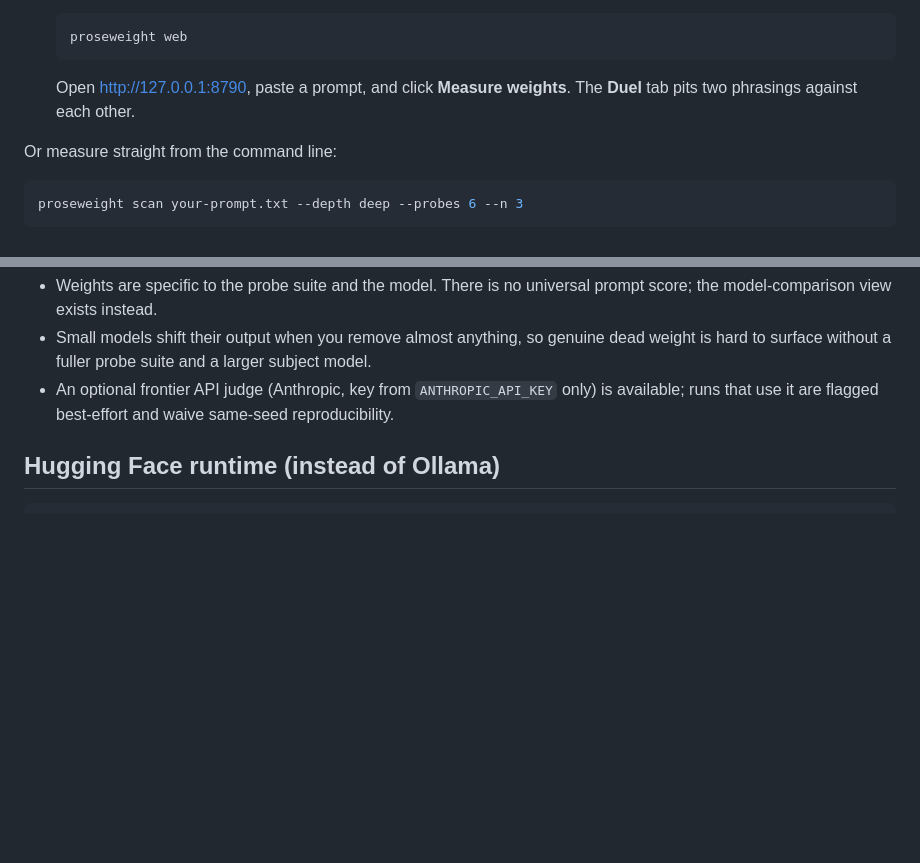
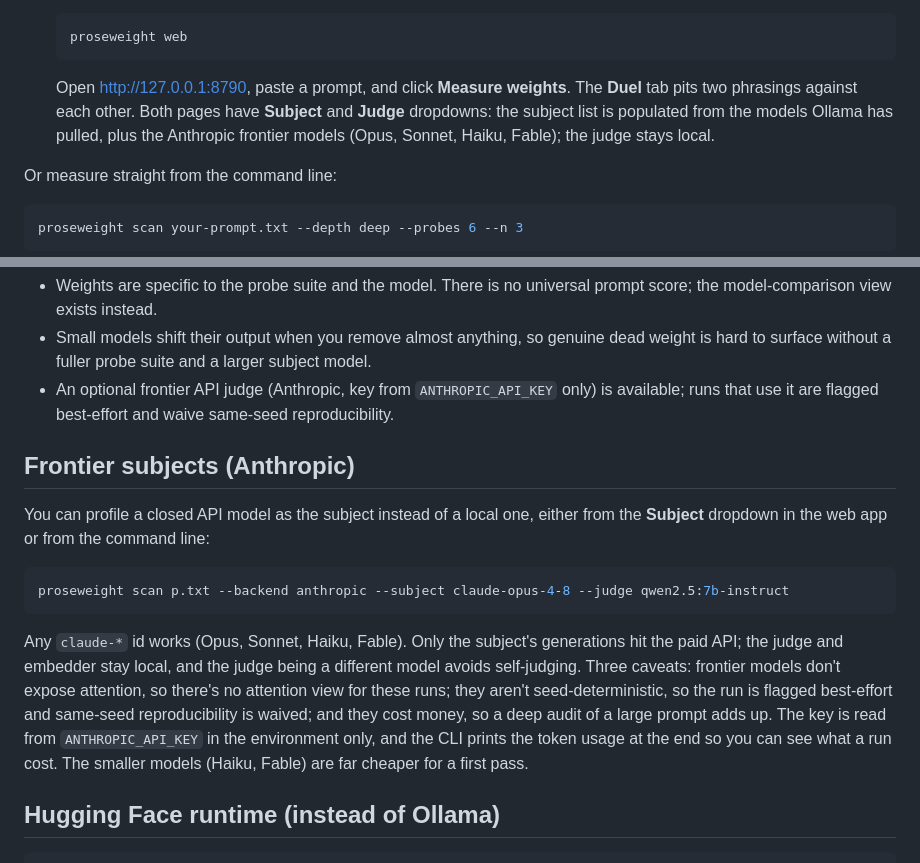
Before and after one commit to Fortitude-Group/ProseWeightVisualizer, a Markdown page: README.md, 2 parts joined by grey strips. Rendered like a GitHub page; blank space fills up the shorter version.

Commit message:
Document the model selector and frontier subjects in the README
Notes the Subject and Judge dropdowns in the web app and adds a Frontier
subjects section covering the Anthropic backend, its caveats (no attention,
non-deterministic, costs money), and that the judge stays local.

````diff
--- a/README.md
+++ b/README.md
@@ -51,7 +51,9 @@ a cheap pre-screen and an explainer, never as the verdict.
    ```
 
    Open <http://127.0.0.1:8790>, paste a prompt, and click **Measure weights**. The **Duel**
-   tab pits two phrasings against each other.
+   tab pits two phrasings against each other. Both pages have **Subject** and **Judge**
+   dropdowns: the subject list is populated from the models Ollama has pulled, plus the
+   Anthropic frontier models (Opus, Sonnet, Haiku, Fable); the judge stays local.
 
 Or measure straight from the command line:
 
@@ -109,6 +111,24 @@ score.
 - An optional frontier API judge (Anthropic, key from `ANTHROPIC_API_KEY` only) is available;
   runs that use it are flagged best-effort and waive same-seed reproducibility.
 
+## Frontier subjects (Anthropic)
+
+You can profile a closed API model as the subject instead of a local one, either from the
+**Subject** dropdown in the web app or from the command line:
+
+```bash
+proseweight scan p.txt --backend anthropic --subject claude-opus-4-8 --judge qwen2.5:7b-instruct
+```
+
+Any `claude-*` id works (Opus, Sonnet, Haiku, Fable). Only the subject's generations hit the
+paid API; the judge and embedder stay local, and the judge being a different model avoids
+self-judging. Three caveats: frontier models don't expose attention, so there's no attention
+view for these runs; they aren't seed-deterministic, so the run is flagged best-effort and
+same-seed reproducibility is waived; and they cost money, so a deep audit of a large prompt
+adds up. The key is read from `ANTHROPIC_API_KEY` in the environment only, and the CLI prints
+the token usage at the end so you can see what a run cost. The smaller models (Haiku, Fable)
+are far cheaper for a first pass.
+
 ## Hugging Face runtime (instead of Ollama)
 
 ```bash
````
